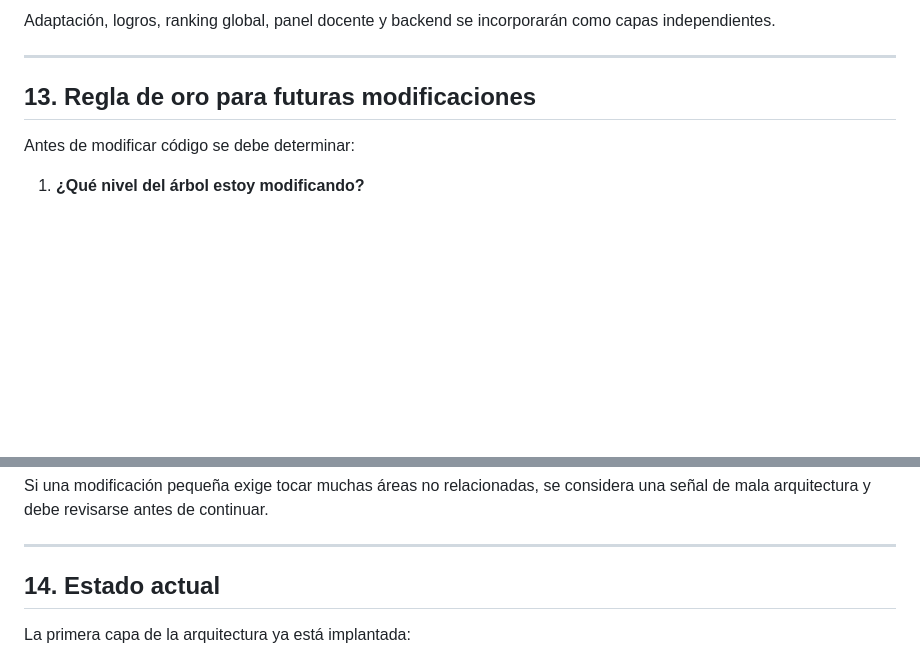
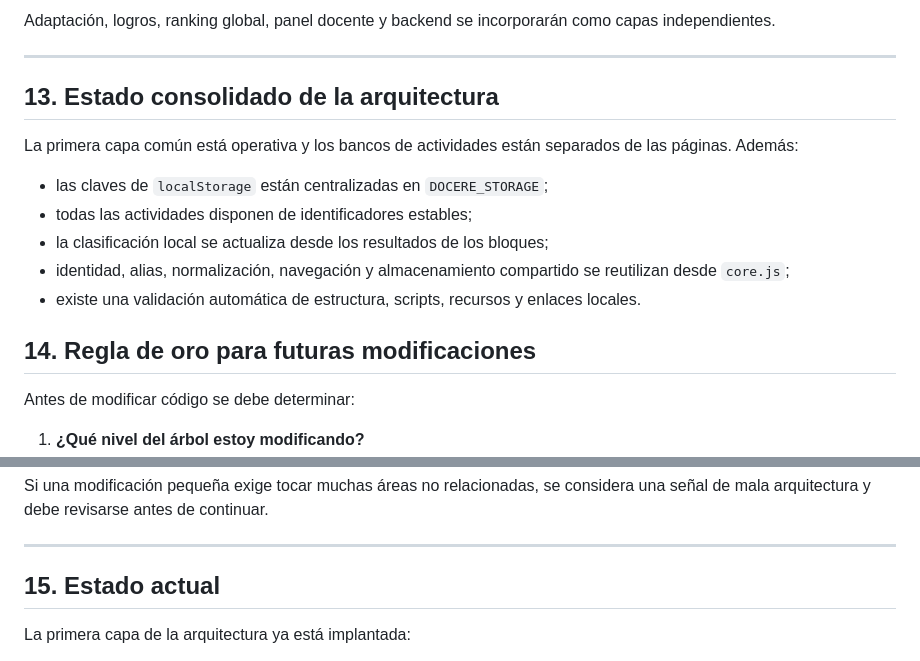
Before and after one commit to Proyectodocereetdelectare/Docere-et-Delectare, a Markdown page: docs/ARQUITECTURA.md, 2 parts joined by grey strips. Drawn GitHub-style; blank space fills up the shorter version.

Commit message:
docs: finalize consolidated architecture status

```diff
--- a/docs/ARQUITECTURA.md
+++ b/docs/ARQUITECTURA.md
@@ -358,7 +358,17 @@ Adaptación, logros, ranking global, panel docente y backend se incorporarán co
 
 ---
 
-## 13. Regla de oro para futuras modificaciones
+## 13. Estado consolidado de la arquitectura
+
+La primera capa común está operativa y los bancos de actividades están separados de las páginas. Además:
+
+- las claves de `localStorage` están centralizadas en `DOCERE_STORAGE`;
+- todas las actividades disponen de identificadores estables;
+- la clasificación local se actualiza desde los resultados de los bloques;
+- identidad, alias, normalización, navegación y almacenamiento compartido se reutilizan desde `core.js`;
+- existe una validación automática de estructura, scripts, recursos y enlaces locales.
+
+## 14. Regla de oro para futuras modificaciones
 
 Antes de modificar código se debe determinar:
 
@@ -373,7 +383,7 @@ Si una modificación pequeña exige tocar muchas áreas no relacionadas, se cons
 
 ---
 
-## 14. Estado actual
+## 15. Estado actual
 
 La primera capa de la arquitectura ya está implantada:
 
```
